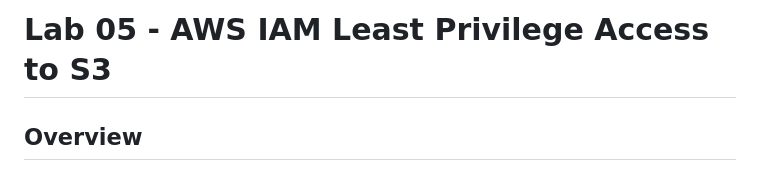
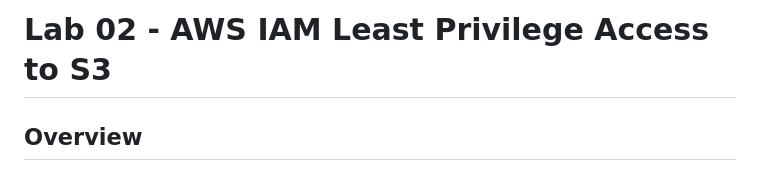
Before and after one commit to Orlando-Alvarez/cloud-infrastructure-labs, a Markdown page: lab-02-aws-iam-s3-least-privilege/README.md, the part around the change. Drawn GitHub-style.

Commit message:
Update lab title from Lab 05 to Lab 02

```diff
--- a/lab-02-aws-iam-s3-least-privilege/README.md
+++ b/lab-02-aws-iam-s3-least-privilege/README.md
@@ -1,4 +1,4 @@
-# Lab 05 - AWS IAM Least Privilege Access to S3
+# Lab 02 - AWS IAM Least Privilege Access to S3
 
 ## Overview
 
```
